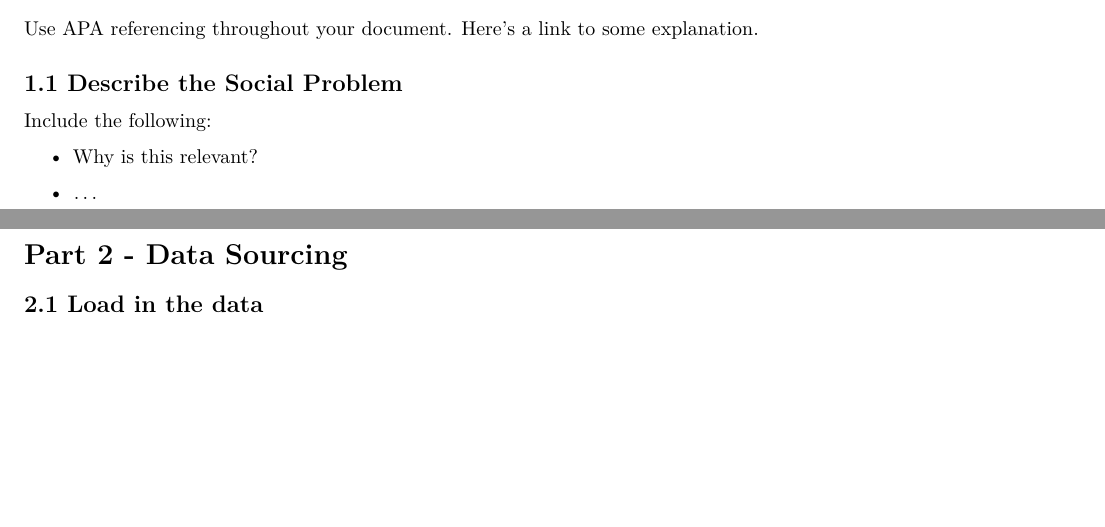
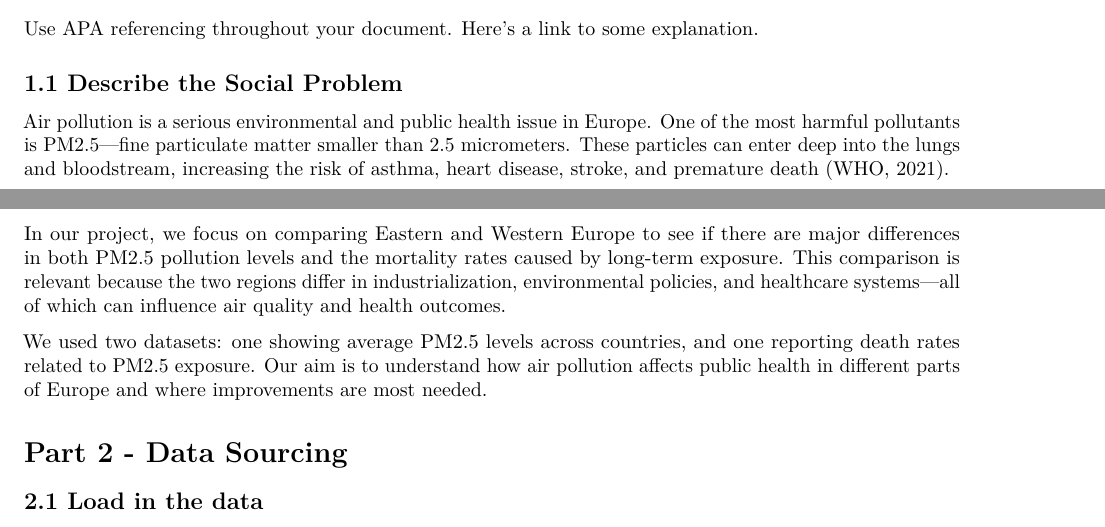
Before and after one commit to angelohbb/PM2.5, an R Markdown document (Template_Assignment.Rmd): two parts of pages 1 and 2 of 3, joined at a grey line, cut so that both start at the same text, the shorter picture padded with empty space. Rendered offline with R 4.5, knitr and Pandoc, then LaTeX, with nearby package versions; some code elsewhere in the file could not run offline.

Commit message:
Update Template_Assignment.Rmd

```diff
--- a/Template_Assignment.Rmd
+++ b/Template_Assignment.Rmd
@@ -33,11 +33,11 @@ Use APA referencing throughout your document. [Here's a link to some explanation
 
 ## 1.1 Describe the Social Problem
 
-Include the following:
+Air pollution is a serious environmental and public health issue in Europe. One of the most harmful pollutants is PM2.5—fine particulate matter smaller than 2.5 micrometers. These particles can enter deep into the lungs and bloodstream, increasing the risk of asthma, heart disease, stroke, and premature death (WHO, 2021).
 
--   Why is this relevant?
+In our project, we focus on comparing Eastern and Western Europe to see if there are major differences in both PM2.5 pollution levels and the mortality rates caused by long-term exposure. This comparison is relevant because the two regions differ in industrialization, environmental policies, and healthcare systems—all of which can influence air quality and health outcomes.
 
--   ...
+We used two datasets: one showing average PM2.5 levels across countries, and one reporting death rates related to PM2.5 exposure. Our aim is to understand how air pollution affects public health in different parts of Europe and where improvements are most needed.
 
 # Part 2 - Data Sourcing
 
```
